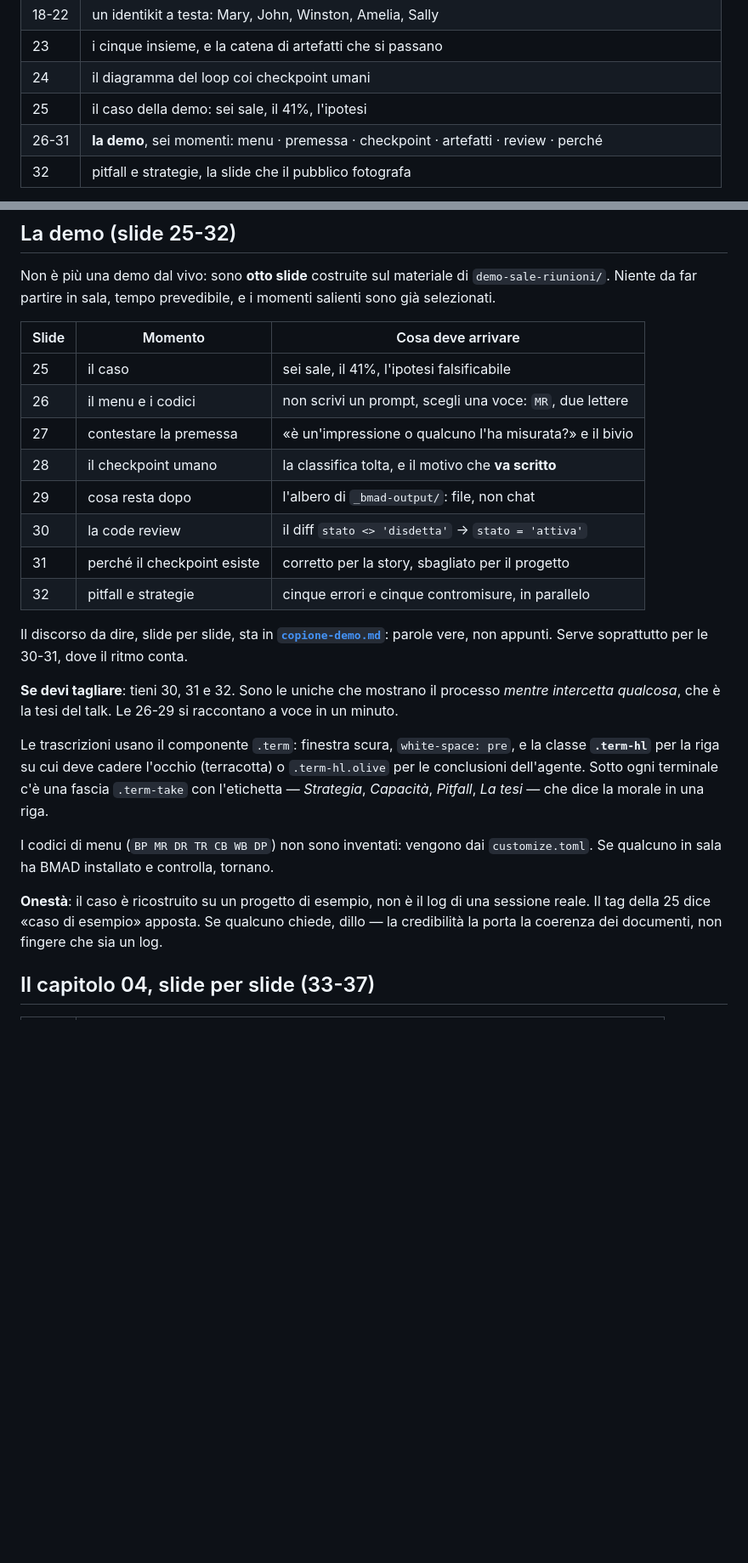
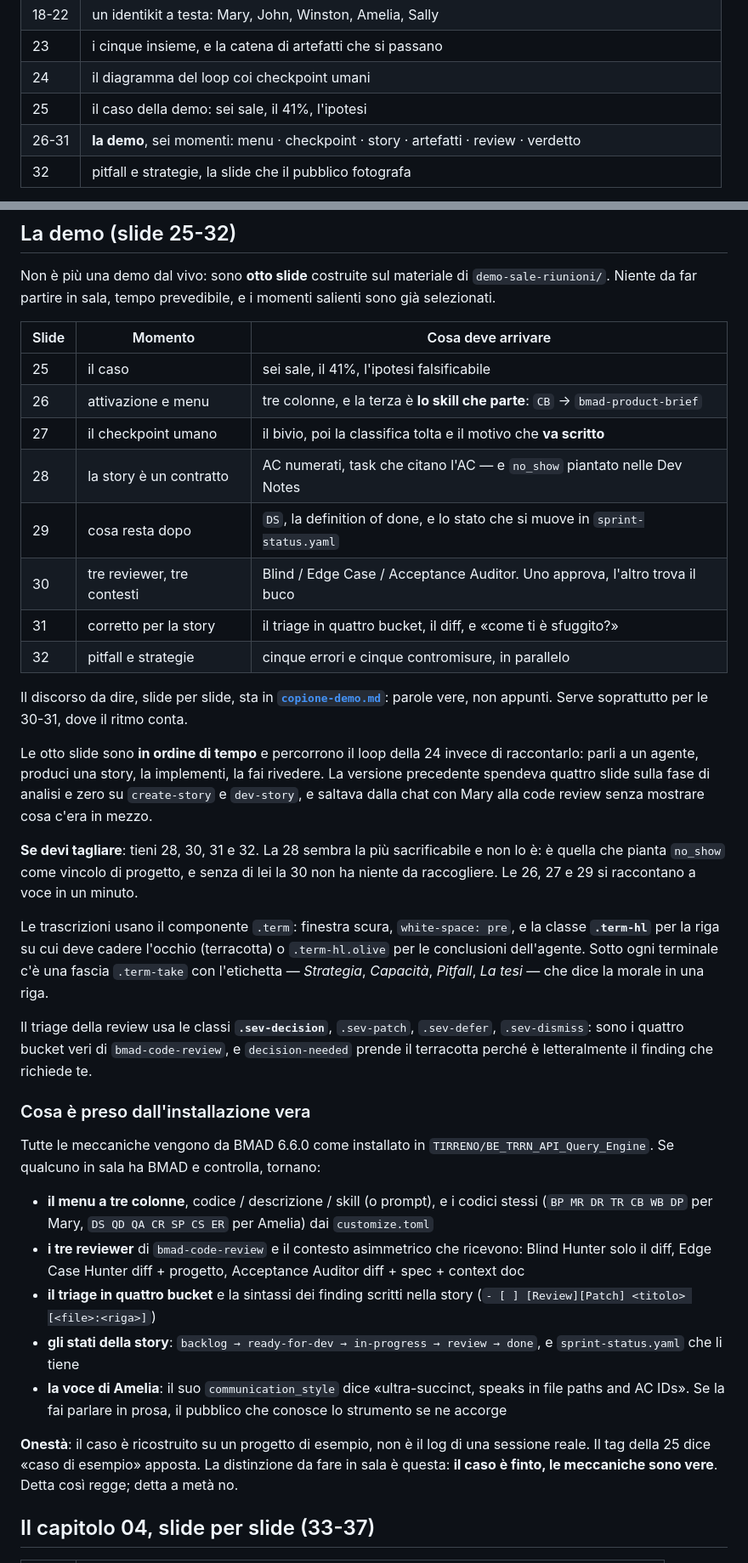
Before and after one commit to giuliosmedile/presentazione-bmad, a Markdown page: README.md, 2 parts joined by grey strips. Shown at 85% size. Rendered like a GitHub page; blank space fills up the shorter version.

```diff
--- a/README.md
+++ b/README.md
@@ -97,7 +97,7 @@ memoria a grafo) arriva nel capitolo 04, quindi non anticiparlo.
 | 23 | i cinque insieme, e la catena di artefatti che si passano |
 | 24 | il diagramma del loop coi checkpoint umani |
 | 25 | il caso della demo: sei sale, il 41%, l'ipotesi |
-| 26-31 | **la demo**, sei momenti: menu · premessa · checkpoint · artefatti · review · perché |
+| 26-31 | **la demo**, sei momenti: menu · checkpoint · story · artefatti · review · verdetto |
 | 32 | pitfall e strategie, la slide che il pubblico fotografa |
 
 La **23** (i cinque insieme) apre la strada al diagramma del loop della **24**, che riassume
@@ -242,31 +242,57 @@ salienti sono già selezionati.
 | Slide | Momento | Cosa deve arrivare |
 |---|---|---|
 | 25 | il caso | sei sale, il 41%, l'ipotesi falsificabile |
-| 26 | il menu e i codici | non scrivi un prompt, scegli una voce: `MR`, due lettere |
-| 27 | contestare la premessa | «è un'impressione o qualcuno l'ha misurata?» e il bivio |
-| 28 | il checkpoint umano | la classifica tolta, e il motivo che **va scritto** |
-| 29 | cosa resta dopo | l'albero di `_bmad-output/`: file, non chat |
-| 30 | la code review | il diff `stato <> 'disdetta'` → `stato = 'attiva'` |
-| 31 | perché il checkpoint esiste | corretto per la story, sbagliato per il progetto |
+| 26 | attivazione e menu | tre colonne, e la terza è **lo skill che parte**: `CB` → `bmad-product-brief` |
+| 27 | il checkpoint umano | il bivio, poi la classifica tolta e il motivo che **va scritto** |
+| 28 | la story è un contratto | AC numerati, task che citano l'AC — e `no_show` piantato nelle Dev Notes |
+| 29 | cosa resta dopo | `DS`, la definition of done, e lo stato che si muove in `sprint-status.yaml` |
+| 30 | tre reviewer, tre contesti | Blind / Edge Case / Acceptance Auditor. Uno approva, l'altro trova il buco |
+| 31 | corretto per la story | il triage in quattro bucket, il diff, e «come ti è sfuggito?» |
 | 32 | pitfall e strategie | cinque errori e cinque contromisure, in parallelo |
 
 Il discorso da dire, slide per slide, sta in **[`copione-demo.md`](copione-demo.md)**:
 parole vere, non appunti. Serve soprattutto per le 30-31, dove il ritmo conta.
 
-**Se devi tagliare**: tieni 30, 31 e 32. Sono le uniche che mostrano il processo *mentre
-intercetta qualcosa*, che è la tesi del talk. Le 26-29 si raccontano a voce in un minuto.
+Le otto slide sono **in ordine di tempo** e percorrono il loop della 24 invece di
+raccontarlo: parli a un agente, produci una story, la implementi, la fai rivedere. La
+versione precedente spendeva quattro slide sulla fase di analisi e zero su `create-story` e
+`dev-story`, e saltava dalla chat con Mary alla code review senza mostrare cosa c'era in
+mezzo.
+
+**Se devi tagliare**: tieni 28, 30, 31 e 32. La 28 sembra la più sacrificabile e non lo è:
+è quella che pianta `no_show` come vincolo di progetto, e senza di lei la 30 non ha niente
+da raccogliere. Le 26, 27 e 29 si raccontano a voce in un minuto.
 
 Le trascrizioni usano il componente `.term`: finestra scura, `white-space: pre`, e la
 classe **`.term-hl`** per la riga su cui deve cadere l'occhio (terracotta) o `.term-hl.olive`
 per le conclusioni dell'agente. Sotto ogni terminale c'è una fascia `.term-take` con
 l'etichetta — *Strategia*, *Capacità*, *Pitfall*, *La tesi* — che dice la morale in una riga.
 
-I codici di menu (`BP MR DR TR CB WB DP`) non sono inventati: vengono dai `customize.toml`.
-Se qualcuno in sala ha BMAD installato e controlla, tornano.
+Il triage della review usa le classi **`.sev-decision`**, `.sev-patch`, `.sev-defer`,
+`.sev-dismiss`: sono i quattro bucket veri di `bmad-code-review`, e `decision-needed` prende
+il terracotta perché è letteralmente il finding che richiede te.
+
+### Cosa è preso dall'installazione vera
+
+Tutte le meccaniche vengono da BMAD 6.6.0 come installato in
+`TIRRENO/BE_TRRN_API_Query_Engine`. Se qualcuno in sala ha BMAD e controlla, tornano:
+
+- **il menu a tre colonne**, codice / descrizione / skill (o prompt), e i codici stessi
+  (`BP MR DR TR CB WB DP` per Mary, `DS QD QA CR SP CS ER` per Amelia) dai `customize.toml`
+- **i tre reviewer** di `bmad-code-review` e il contesto asimmetrico che ricevono:
+  Blind Hunter solo il diff, Edge Case Hunter diff + progetto, Acceptance Auditor
+  diff + spec + context doc
+- **il triage in quattro bucket** e la sintassi dei finding scritti nella story
+  (`- [ ] [Review][Patch] <titolo> [<file>:<riga>]`)
+- **gli stati della story**: `backlog → ready-for-dev → in-progress → review → done`,
+  e `sprint-status.yaml` che li tiene
+- **la voce di Amelia**: il suo `communication_style` dice «ultra-succinct, speaks in file
+  paths and AC IDs». Se la fai parlare in prosa, il pubblico che conosce lo strumento se
+  ne accorge
 
 **Onestà**: il caso è ricostruito su un progetto di esempio, non è il log di una sessione
-reale. Il tag della 25 dice «caso di esempio» apposta. Se qualcuno chiede, dillo — la
-credibilità la porta la coerenza dei documenti, non fingere che sia un log.
+reale. Il tag della 25 dice «caso di esempio» apposta. La distinzione da fare in sala è
+questa: **il caso è finto, le meccaniche sono vere**. Detta così regge; detta a metà no.
 
 
 ## Il capitolo 04, slide per slide (33-37)
```
Also changed, not shown: copione-demo.md (+178 -117 lines).
